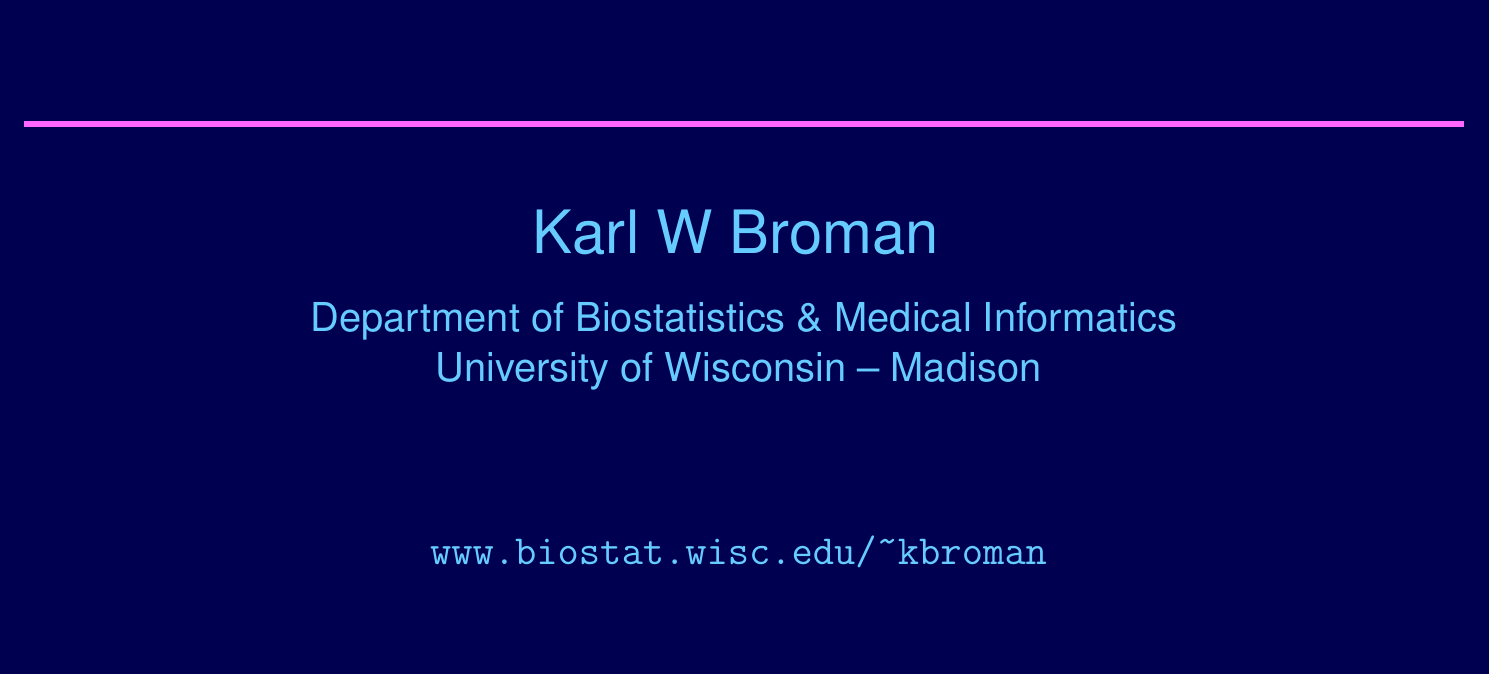
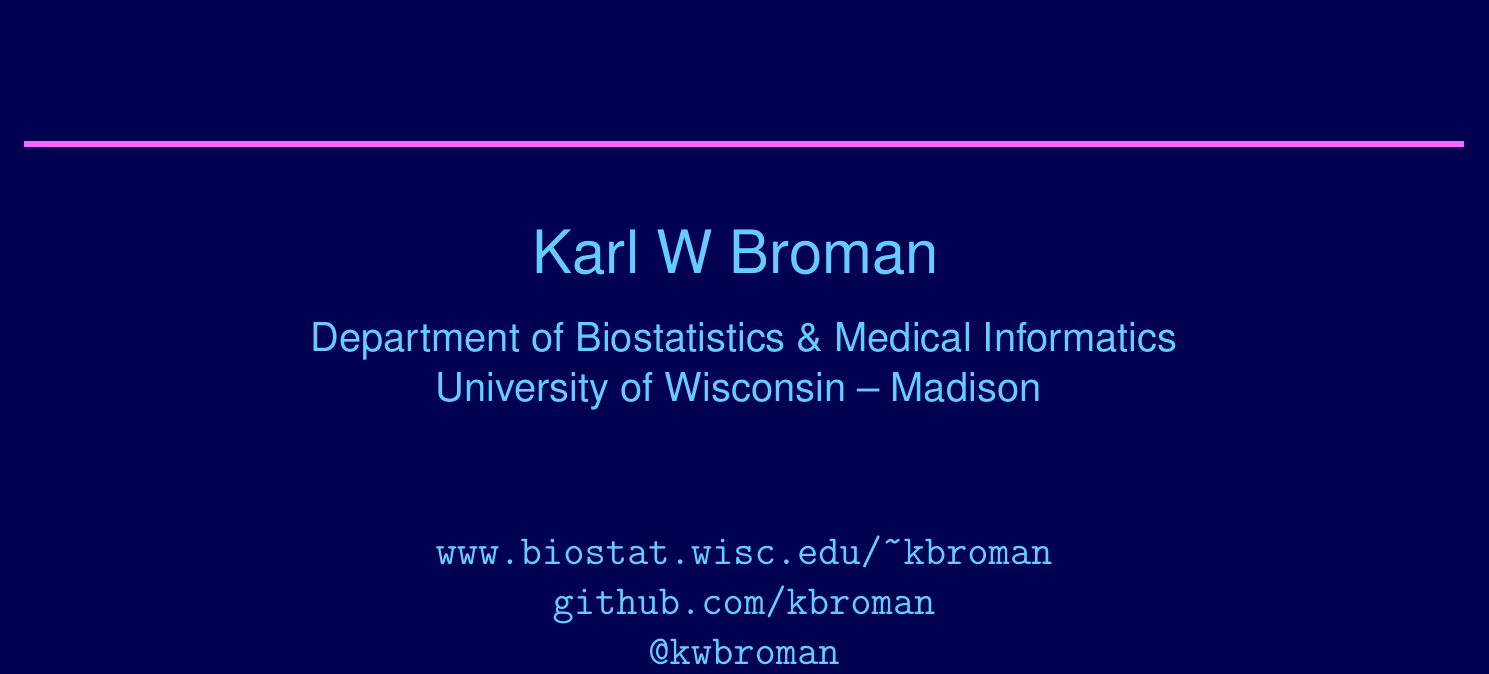
Before and after one commit to kbroman/Talk_Graphs, a LaTeX document (graphs.tex): part of page 1 of 36, cut so that both start at the same text. Compiled offline with pdfLaTeX.

Commit message:
Add links to github and twitter

```diff
--- a/graphs.tex
+++ b/graphs.tex
@@ -98,7 +98,10 @@
 \vspace{20mm}
 
 
-\verb|www.biostat.wisc.edu/~kbroman|
+\verb|www.biostat.wisc.edu/~kbroman| \\
+\verb|github.com/kbroman| \\
+\verb|@kwbroman|
+
 }
 
 \end{center}
```
